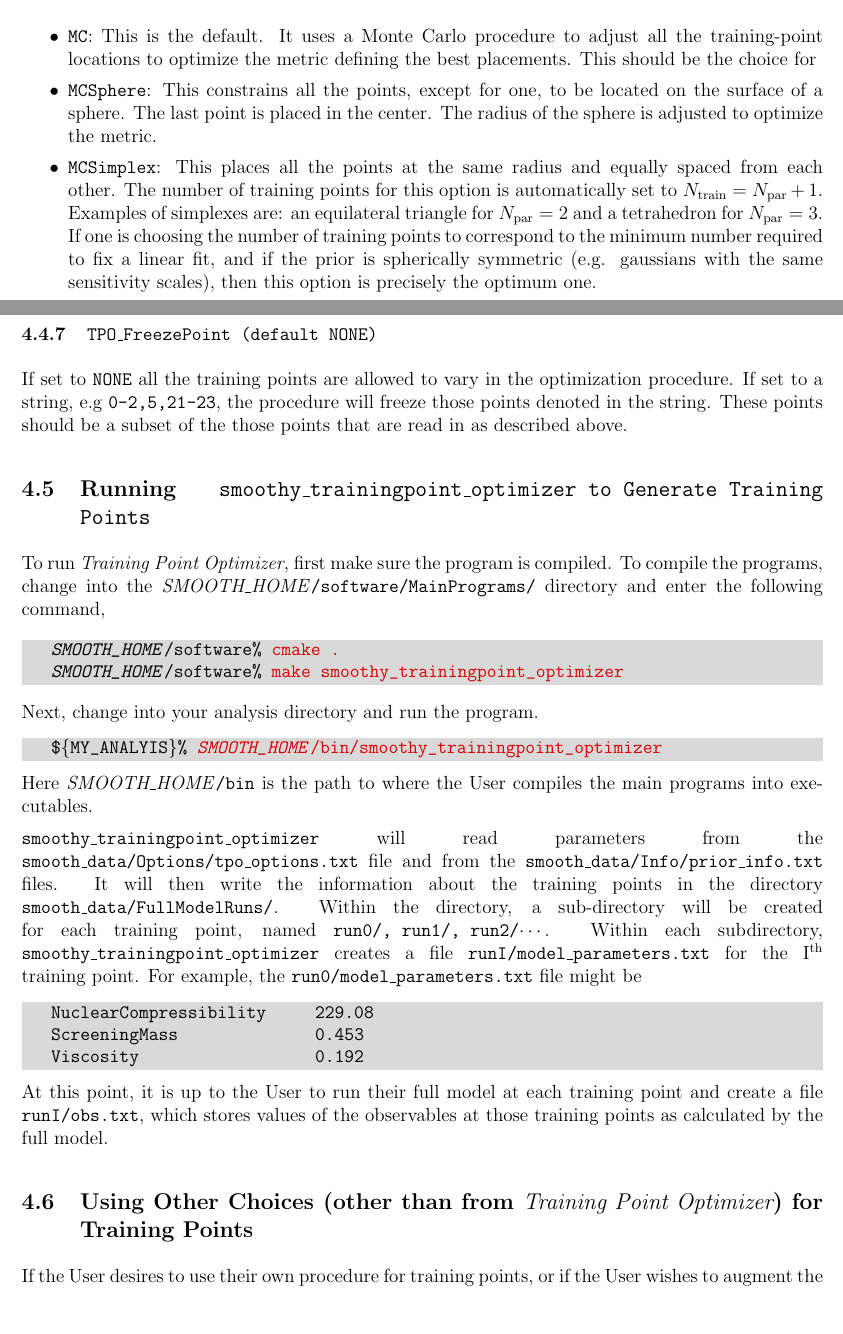
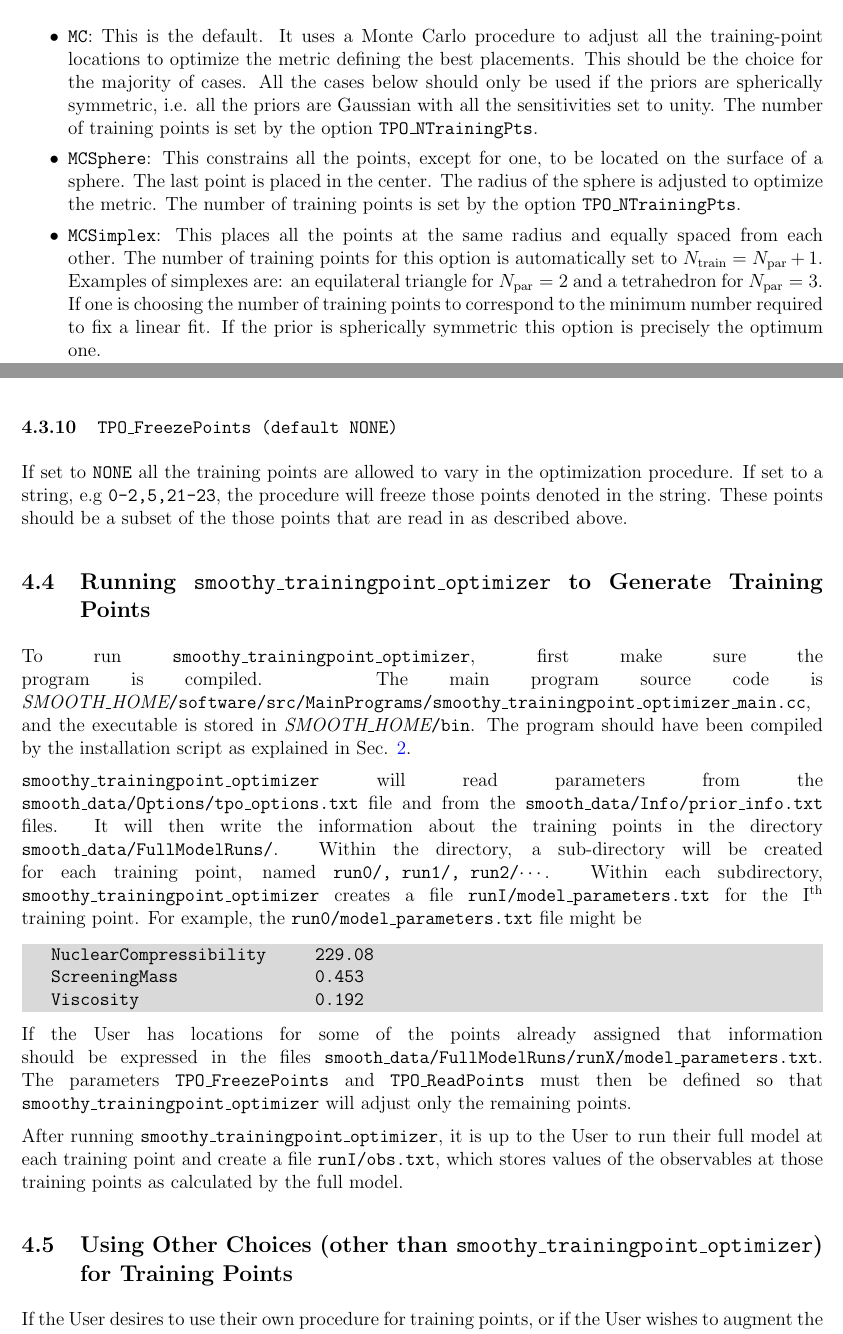
Before and after one commit to bandframework/bandframework, a LaTeX document (software/SmoothEmulator/doc/files/UserManual.tex, which reads software/SmoothEmulator/doc/files/tpo.tex): two parts of pages 22 and 24 of 73, joined at a grey line, cut so that both start at the same text, the shorter picture padded with empty space. Compiled offline with pdfLaTeX.

Commit message:
yada yada

```diff
--- a/software/SmoothEmulator/doc/files/tpo.tex
+++ b/software/SmoothEmulator/doc/files/tpo.tex
@@ -66,9 +66,9 @@ In minimizing the predicting the uncertainty the optimization considers the unce
 \subsubsection{{\tt TPO\_Method} (default {\tt MC})}
 The option {\tt TPO\_Method} sets the training point method and can be set to the following values:
 \begin{itemize}\itemsep 0pt
-\item {\tt MC}: This is the default. It uses a Monte Carlo procedure to adjust all the training-point locations to optimize the metric defining the best placements. This should be the choice for
-\item {\tt MCSphere}: This constrains all the points, except for one, to be located on the surface of a sphere. The last point is placed in the center. The radius of the sphere is adjusted to optimize the metric.
-\item {\tt MCSimplex}: This places all the points at the same radius and equally spaced from each other. The number of training points for this option is automatically set to $N_{\rm train}=N_{\rm par}+1$. Examples of simplexes are: an equilateral triangle for $N_{\rm par}=2$ and a tetrahedron for $N_{\rm par}=3$. If one is choosing the number of training points to correspond to the minimum number required to fix a linear fit, and if the prior is spherically symmetric (e.g. gaussians with the same sensitivity scales), then this option is precisely the optimum one.
+\item {\tt MC}: This is the default. It uses a Monte Carlo procedure to adjust all the training-point locations to optimize the metric defining the best placements. This should be the choice for the majority of cases. All the cases below should only be used if the priors are spherically symmetric, i.e. all the priors are Gaussian with all the sensitivities set to unity. The number of training points is set by the option {\tt TPO\_NTrainingPts}.
+\item {\tt MCSphere}: This constrains all the points, except for one, to be located on the surface of a sphere. The last point is placed in the center. The radius of the sphere is adjusted to optimize the metric. The number of training points is set by the option {\tt TPO\_NTrainingPts}.
+\item {\tt MCSimplex}: This places all the points at the same radius and equally spaced from each other. The number of training points for this option is automatically set to $N_{\rm train}=N_{\rm par}+1$. Examples of simplexes are: an equilateral triangle for $N_{\rm par}=2$ and a tetrahedron for $N_{\rm par}=3$. If one is choosing the number of training points to correspond to the minimum number required to fix a linear fit. If the prior is spherically symmetric this option is precisely the optimum one.
 \item {\tt MCSimplexPlus1}: The same as above, but adding one point in the center. The number of training points is then set to $N_{\rm train}=N_{\rm par}+2$.
 \item {\tt MCQuadratic}: This is the same as the {\tt MC} option except that the number of training points is fixed at $N_{\rm train}=(N_{\rm par}+1)(N_{\rm par}+2)/2$, which is sufficient to fix all the coefficients in a quadratic expansion.
 \item {\tt MCSphereQuadratic}: This is the same as {\tt MCSphere}, except that the number of training points is set to $N_{\rm train}=(N_{\rm par}+1)(N_{\rm par}+2)/2$.
@@ -89,27 +89,12 @@ Sets seed for random number generator.
 \subsubsection{{\tt TPO\_ReadPoints (default NONE)}}
 If set to {\tt NONE}, the MC procedure will be initialized according to latin hyper-cube sampling. If set to {\tt ALL}, the procedure initializes the search using the training point locations described in the {\tt smooth\_data/FullModelRuns/runI/model\_parameters.txt} files. This is useful if one has a better idea of how to initialize the points, or if the point is to be frozen at a specific location as defined by the next option below. If the User wishes to read in a subset of points, the string can list those points which will be read in, while the others will be initialized randomly. An example of the string is {\tt 0-2,5,21-23}.
 
-\subsubsection{{\tt TPO\_FreezePoint (default NONE)}}
+\subsubsection{{\tt TPO\_FreezePoints (default NONE)}}
 If set to {\tt NONE} all the training points are allowed to vary in the optimization procedure. If set to a string, e.g {\tt 0-2,5,21-23}, the procedure will freeze those points denoted in the string. These points should be a subset of the those points that are read in as described above.
 
-\subsection{Running {\tt smoothy\_trainingpoint\_optimizer to Generate Training Points}}
+\subsection{Running {\tt smoothy\_trainingpoint\_optimizer} to Generate Training Points}
 
-To run {\it Training Point Optimizer}, first make sure the program is compiled. To compile the programs, change into the \textit{SMOOTH\_HOME}{\tt /software/MainPrograms/} directory and enter the following command,
-
-\vspace*{-8pt}{\tt \begin{Verbatim}[commandchars=\\\{\}]
-   \textit{SMOOTH_HOME}/software% \textcolor{darkred}{cmake .}
-   \textit{SMOOTH_HOME}/software% \textcolor{darkred}{make smoothy_trainingpoint_optimizer}
-\end{Verbatim}
-}\vspace*{-8pt}
-
-Next, change into your analysis directory and run the program.
-{\tt
-\vspace*{-8pt}{\tt \begin{Verbatim}[commandchars=\\\{\}]
-   $\{MY_ANALYIS\}% \textcolor{darkred}{\textit{SMOOTH_HOME}/bin/smoothy_trainingpoint_optimizer}
-\end{Verbatim}
-}\vspace*{-8pt}
-}
-Here \textit{SMOOTH\_HOME}{\tt /bin} is the path to where the User compiles the main programs into executables.
+To run {\tt smoothy\_trainingpoint\_optimizer}, first make sure the program is compiled. The main program source code is {\it SMOOTH\_HOME}{\tt /software/src/MainPrograms/smoothy\_trainingpoint\_optimizer\_main.cc}, and the executable is stored in {\it SMOOTH\_HOME}{\tt /bin}. The program should have been compiled by the installation script as explained in Sec. \ref{sec:installation}.
 
 {\tt smoothy\_trainingpoint\_optimizer} will read parameters from the {\tt smooth\_data/Options/tpo\_options.txt} file and from the {\tt smooth\_data/Info/prior\_info.txt} files. It will then write the information about the training points in the directory {\tt smooth\_data/FullModelRuns/}. Within the directory, a sub-directory will be created for each training point, named {\tt run0/, run1/, run2/}$\cdots$. Within each subdirectory, {\tt smoothy\_trainingpoint\_optimizer} creates a file {\tt runI/model\_parameters.txt} for the I$^{\rm th}$ training point. For example, the {\tt run0/model\_parameters.txt} file might be
 {\tt\vspace*{-8pt}{\tt \begin{Verbatim}[commandchars=\\\{\}]
@@ -119,10 +104,12 @@ Here \textit{SMOOTH\_HOME}{\tt /bin} is the path to where the User compiles the
 \end{Verbatim}
 }\vspace*{-8pt}
 }
-At this point, it is up to the User to run their full model at each training point and create a file {\tt runI/obs.txt}, which stores values of the observables at those training points as calculated by the full model.
+If the User has locations for some of the points already assigned that information should be expressed in the files {\tt smooth\_data/FullModelRuns/runX/model\_parameters.txt}. The parameters {\tt TPO\_FreezePoints} and {\tt TPO\_ReadPoints} must then be defined so that {\tt smoothy\_trainingpoint\_optimizer} will adjust only the remaining points.
+
+After running {\tt smoothy\_trainingpoint\_optimizer}, it is up to the User to run their full model at each training point and create a file {\tt runI/obs.txt}, which stores values of the observables at those training points as calculated by the full model.
 
 %%%%%%%%%%%%%%%%%%%%%%%%%%%%%%%%%
-\subsection{Using Other Choices (other than from {\it Training Point Optimizer}) for Training Points}
+\subsection{Using Other Choices (other than {\tt smoothy\_trainingpoint\_optimizer}) for Training Points}
 
-If the User desires to use their own procedure for training points, or if the User wishes to augment the {\it Training Point Optimizer} points with additional training points, the User can write their own files {\tt runI/model\_parameters.txt}. The emulator should work fine, though the User should remember that when training the emulator (see Chapter \ref{sec:emulator}) the emulator parameter describing which {\tt runI} directories to apply should be modified.
+If the User desires to use their own procedure for training points, or if the User wishes to augment the {\tt smoothy\_trainingpoint\_optimizer} points with additional training points, the User can write their own files {\tt runI/model\_parameters.txt}. The emulator should work fine, though the User should remember that when training the emulator (see Chapter \ref{sec:emulator}) the emulator parameter describing which {\tt runI} directories to apply should be modified.
 
```
Also changed, not shown: software/SmoothEmulator/doc/files/emulator.tex (+4 -3 lines), software/SmoothEmulator/doc/files/fullmodel.tex (+2 -2 lines), software/SmoothEmulator/doc/files/tpo.tex (14 more changed lines), 2 other files.
